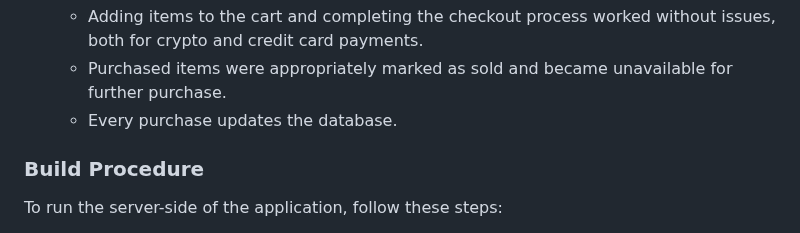
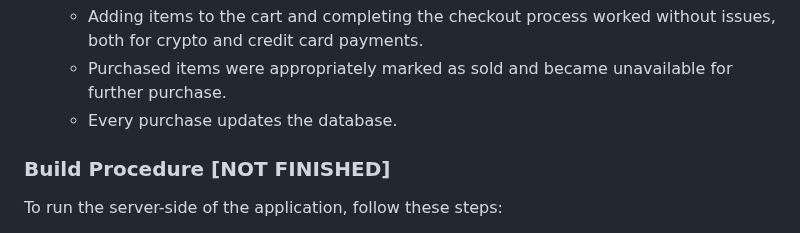
Before and after one commit to Non-Fazemos-Tamancos-Inc/nft-backend, a Markdown page: README.md, the part around the change. Drawn GitHub-style.

```diff
--- a/README.md
+++ b/README.md
@@ -99,7 +99,7 @@ The conducted tests yielded the following results:
     - Purchased items were appropriately marked as sold and became unavailable for further purchase.
     - Every purchase updates the database.
 
-### Build Procedure
+### Build Procedure [NOT FINISHED]
 
 To run the server-side of the application, follow these steps:
 
```
